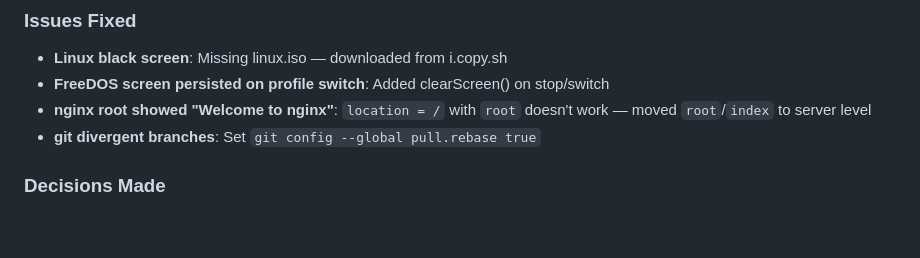
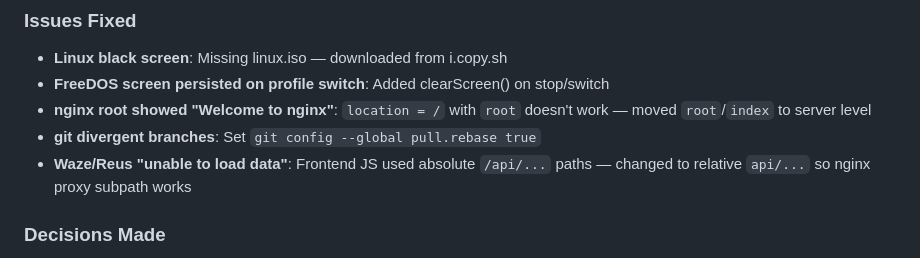
Before and after one commit to apmlabs/v86controlpanel, a Markdown page: AmazonQ.md, the part around the change. GitHub-like rendering; blank space fills up the shorter version.

```diff
--- a/AmazonQ.md
+++ b/AmazonQ.md
@@ -66,6 +66,7 @@ Full project setup from zero to working v86 in browser.
 - **FreeDOS screen persisted on profile switch**: Added clearScreen() on stop/switch
 - **nginx root showed "Welcome to nginx"**: `location = /` with `root` doesn't work — moved `root`/`index` to server level
 - **git divergent branches**: Set `git config --global pull.rebase true`
+- **Waze/Reus "unable to load data"**: Frontend JS used absolute `/api/...` paths — changed to relative `api/...` so nginx proxy subpath works
 
 ### Decisions Made
 1. Static HTML approach (no framework)
```
Also changed, not shown: AGENTS.md (+2 -0 lines).
